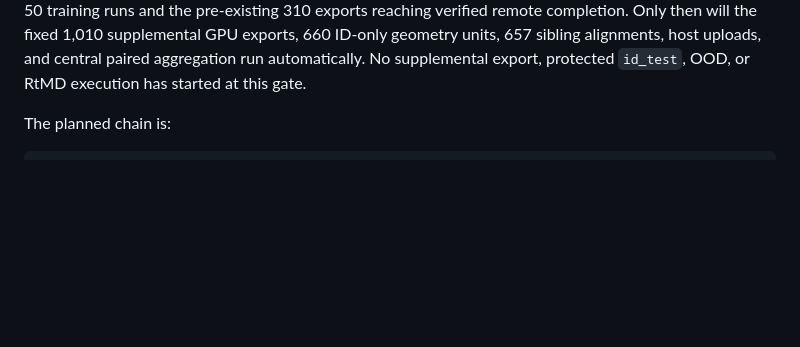
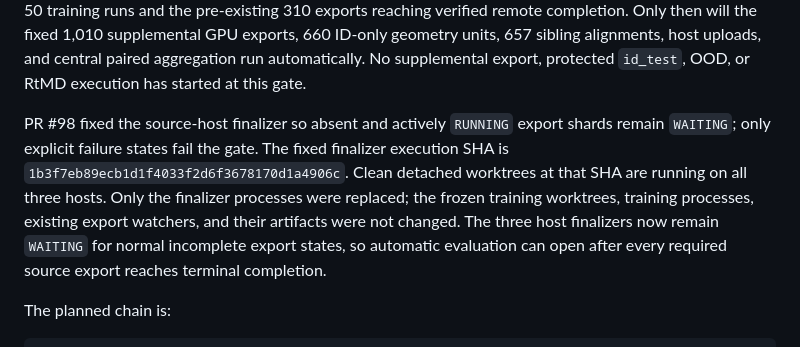
Before and after one commit to contra333/2026-_0707, a Markdown page: docs/STATUS.md, the part around one of its changes. GitHub-like rendering; blank space fills up the shorter version.

Commit message:
docs: record Task F finalizer recovery

```diff
--- a/docs/STATUS.md
+++ b/docs/STATUS.md
@@ -69,6 +69,16 @@ completion. Only then will the fixed 1,010 supplemental GPU exports, 660
 ID-only geometry units, 657 sibling alignments, host uploads, and central
 paired aggregation run automatically. No supplemental export, protected
 `id_test`, OOD, or RtMD execution has started at this gate.
+
+PR #98 fixed the source-host finalizer so absent and actively `RUNNING` export
+shards remain `WAITING`; only explicit failure states fail the gate. The fixed
+finalizer execution SHA is
+`1b3f7eb89ecb1d1f4033f2d6f3678170d1a4906c`. Clean detached worktrees at that
+SHA are running on all three hosts. Only the finalizer processes were replaced;
+the frozen training worktrees, training processes, existing export watchers,
+and their artifacts were not changed. The three host finalizers now remain
+`WAITING` for normal incomplete export states, so automatic evaluation can open
+after every required source export reaches terminal completion.
 
 The planned chain is:
 
```
Also changed, not shown: other parts of docs/STATUS.md (+1 -1 lines).
